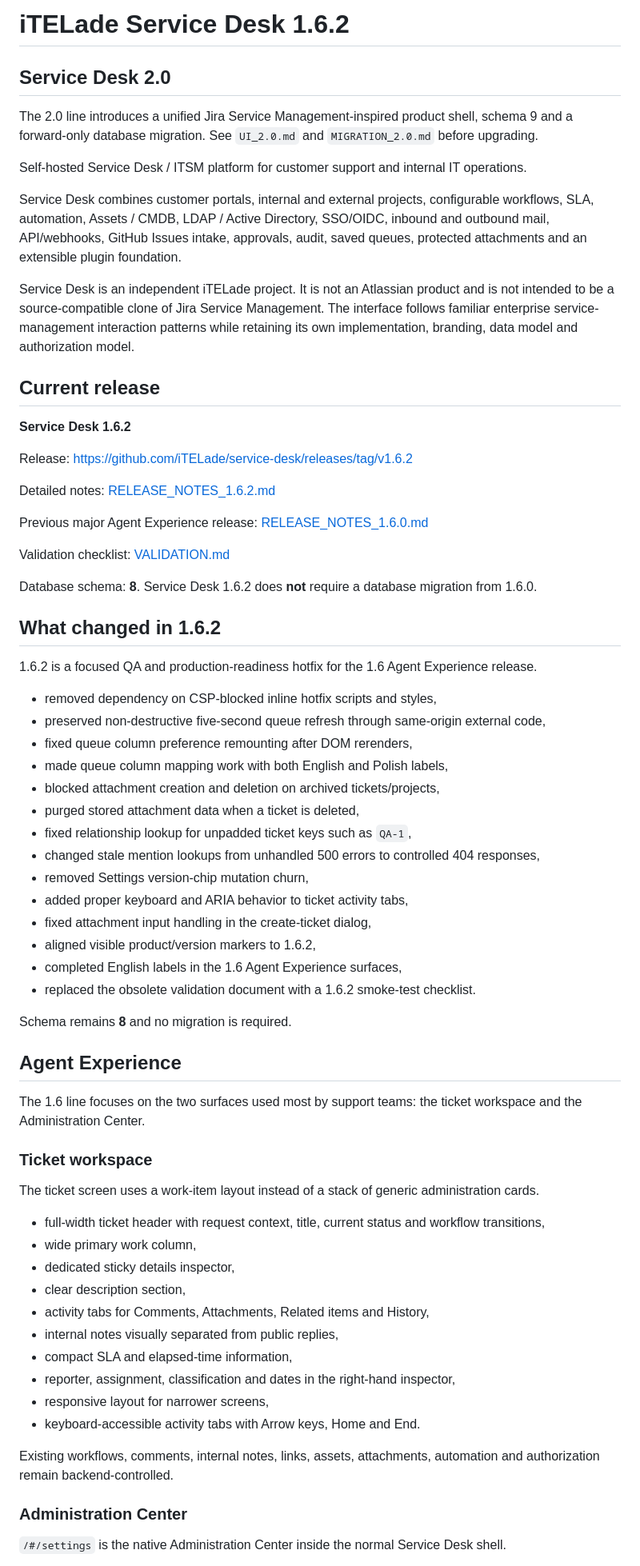
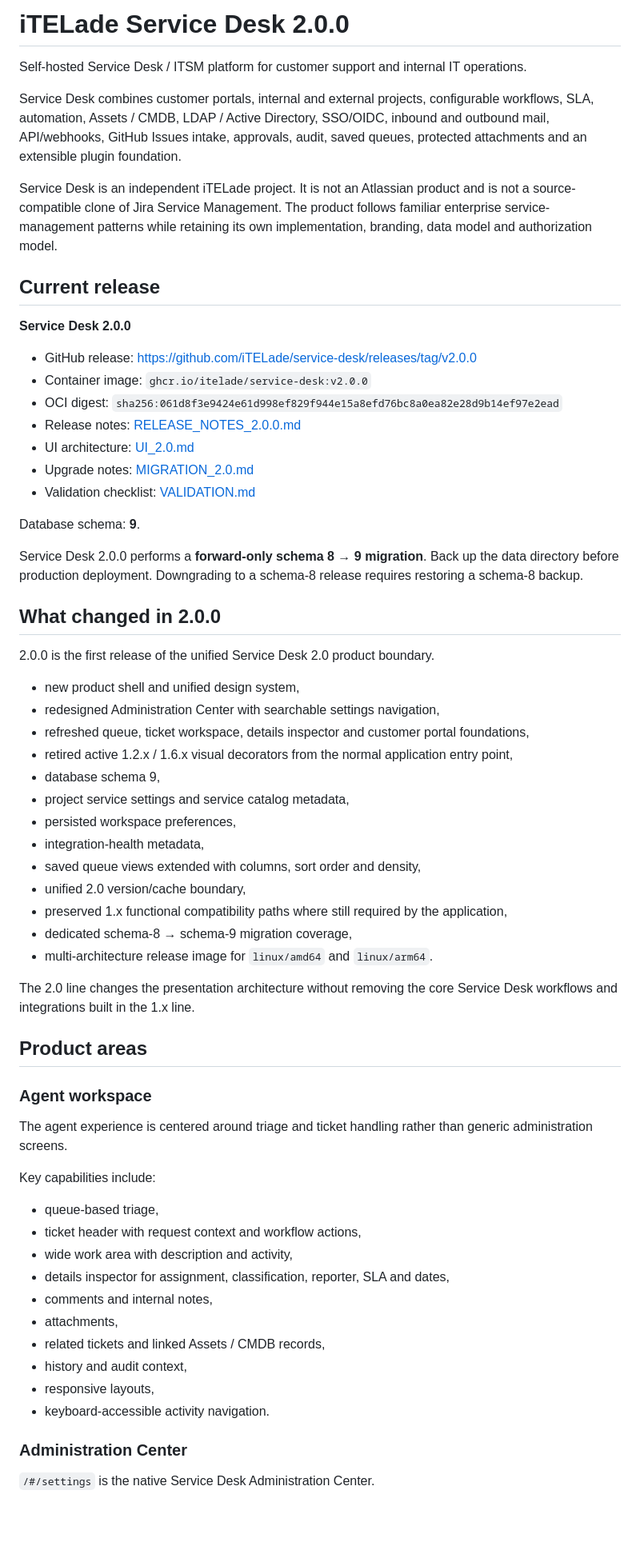
Before and after one commit to iTELade/service-desk, a Markdown page: README.md, the part around one of its changes. Shown at 80% size. Rendered like a GitHub page; blank space fills up the shorter version.

Commit message:
docs: refresh README for Service Desk 2.0.0

```diff
--- a/README.md
+++ b/README.md
@@ -1,73 +1,67 @@
-# iTELade Service Desk 1.6.2
-
-## Service Desk 2.0
-
-The 2.0 line introduces a unified Jira Service Management-inspired product shell, schema 9 and a forward-only database migration. See `UI_2.0.md` and `MIGRATION_2.0.md` before upgrading.
-
+# iTELade Service Desk 2.0.0
 
 Self-hosted Service Desk / ITSM platform for customer support and internal IT operations.
 
 Service Desk combines customer portals, internal and external projects, configurable workflows, SLA, automation, Assets / CMDB, LDAP / Active Directory, SSO/OIDC, inbound and outbound mail, API/webhooks, GitHub Issues intake, approvals, audit, saved queues, protected attachments and an extensible plugin foundation.
 
-Service Desk is an independent iTELade project. It is not an Atlassian product and is not intended to be a source-compatible clone of Jira Service Management. The interface follows familiar enterprise service-management interaction patterns while retaining its own implementation, branding, data model and authorization model.
+Service Desk is an independent iTELade project. It is not an Atlassian product and is not a source-compatible clone of Jira Service Management. The product follows familiar enterprise service-management patterns while retaining its own implementation, branding, data model and authorization model.
 
 ## Current release
 
-**Service Desk 1.6.2**
+**Service Desk 2.0.0**
 
-Release: https://github.com/iTELade/service-desk/releases/tag/v1.6.2
+- GitHub release: https://github.com/iTELade/service-desk/releases/tag/v2.0.0
+- Container image: `ghcr.io/itelade/service-desk:v2.0.0`
+- OCI digest: `sha256:061d8f3e9424e61d998ef829f944e15a8efd76bc8a0ea82e28d9b14ef97e2ead`
+- Release notes: [RELEASE_NOTES_2.0.0.md](RELEASE_NOTES_2.0.0.md)
+- UI architecture: [UI_2.0.md](UI_2.0.md)
+- Upgrade notes: [MIGRATION_2.0.md](MIGRATION_2.0.md)
+- Validation checklist: [VALIDATION.md](VALIDATION.md)
 
-Detailed notes: [RELEASE_NOTES_1.6.2.md](RELEASE_NOTES_1.6.2.md)
+Database schema: **9**.
 
-Previous major Agent Experience release: [RELEASE_NOTES_1.6.0.md](RELEASE_NOTES_1.6.0.md)
+Service Desk 2.0.0 performs a **forward-only schema 8 → 9 migration**. Back up the data directory before production deployment. Downgrading to a schema-8 release requires restoring a schema-8 backup.
 
-Validation checklist: [VALIDATION.md](VALIDATION.md)
+## What changed in 2.0.0
 
-Database schema: **8**. Service Desk 1.6.2 does **not** require a database migration from 1.6.0.
+2.0.0 is the first release of the unified Service Desk 2.0 product boundary.
 
-## What changed in 1.6.2
+- new product shell and unified design system,
+- redesigned Administration Center with searchable settings navigation,
+- refreshed queue, ticket workspace, details inspector and customer portal foundations,
+- retired active 1.2.x / 1.6.x visual decorators from the normal application entry point,
+- database schema 9,
+- project service settings and service catalog metadata,
+- persisted workspace preferences,
+- integration-health metadata,
+- saved queue views extended with columns, sort order and density,
+- unified 2.0 version/cache boundary,
+- preserved 1.x functional compatibility paths where still required by the application,
+- dedicated schema-8 → schema-9 migration coverage,
+- multi-architecture release image for `linux/amd64` and `linux/arm64`.
 
-1.6.2 is a focused QA and production-readiness hotfix for the 1.6 Agent Experience release.
+The 2.0 line changes the presentation architecture without removing the core Service Desk workflows and integrations built in the 1.x line.
 
-- removed dependency on CSP-blocked inline hotfix scripts and styles,
-- preserved non-destructive five-second queue refresh through same-origin external code,
-- fixed queue column preference remounting after DOM rerenders,
-- made queue column mapping work with both English and Polish labels,
-- blocked attachment creation and deletion on archived tickets/projects,
-- purged stored attachment data when a ticket is deleted,
-- fixed relationship lookup for unpadded ticket keys such as `QA-1`,
-- changed stale mention lookups from unhandled 500 errors to controlled 404 responses,
-- removed Settings version-chip mutation churn,
-- added proper keyboard and ARIA behavior to ticket activity tabs,
-- fixed attachment input handling in the create-ticket dialog,
-- aligned visible product/version markers to 1.6.2,
-- completed English labels in the 1.6 Agent Experience surfaces,
-- replaced the obsolete validation document with a 1.6.2 smoke-test checklist.
+## Product areas
 
-Schema remains **8** and no migration is required.
+### Agent workspace
 
-## Agent Experience
+The agent experience is centered around triage and ticket handling rather than generic administration screens.
 
-The 1.6 line focuses on the two surfaces used most by support teams: the ticket workspace and the Administration Center.
+Key capabilities include:
 
-### Ticket workspace
-
-The ticket screen uses a work-item layout instead of a stack of generic administration cards.
-
-- full-width ticket header with request context, title, current status and workflow transitions,
-- wide primary work column,
-- dedicated sticky details inspector,
-- clear description section,
-- activity tabs for Comments, Attachments, Related items and History,
-- internal notes visually separated from public replies,
-- compact SLA and elapsed-time information,
-- reporter, assignment, classification and dates in the right-hand inspector,
-- responsive layout for narrower screens,
-- keyboard-accessible activity tabs with Arrow keys, Home and End.
-
-Existing workflows, comments, internal notes, links, assets, attachments, automation and authorization remain backend-controlled.
+- queue-based triage,
+- ticket header with request context and workflow actions,
+- wide work area with description and activity,
+- details inspector for assignment, classification, reporter, SLA and dates,
+- comments and internal notes,
+- attachments,
+- related tickets and linked Assets / CMDB records,
+- history and audit context,
+- responsive layouts,
+- keyboard-accessible activity navigation.
 
 ### Administration Center
 
-`/#/settings` is the native Administration Center inside the normal Service Desk shell.
+`/#/settings` is the native Service Desk Administration Center.
 
```
Also changed, not shown: other parts of README.md (+134 -46 lines).
